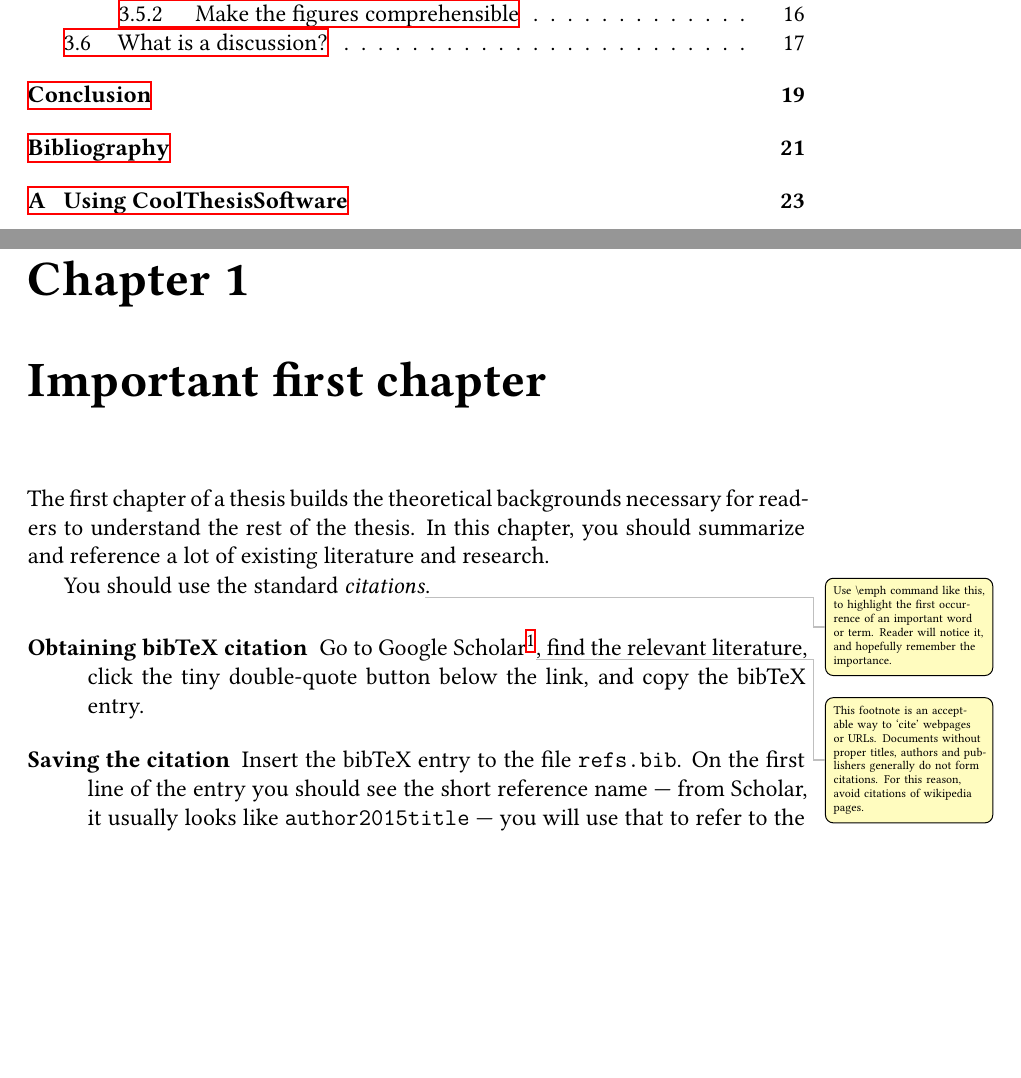
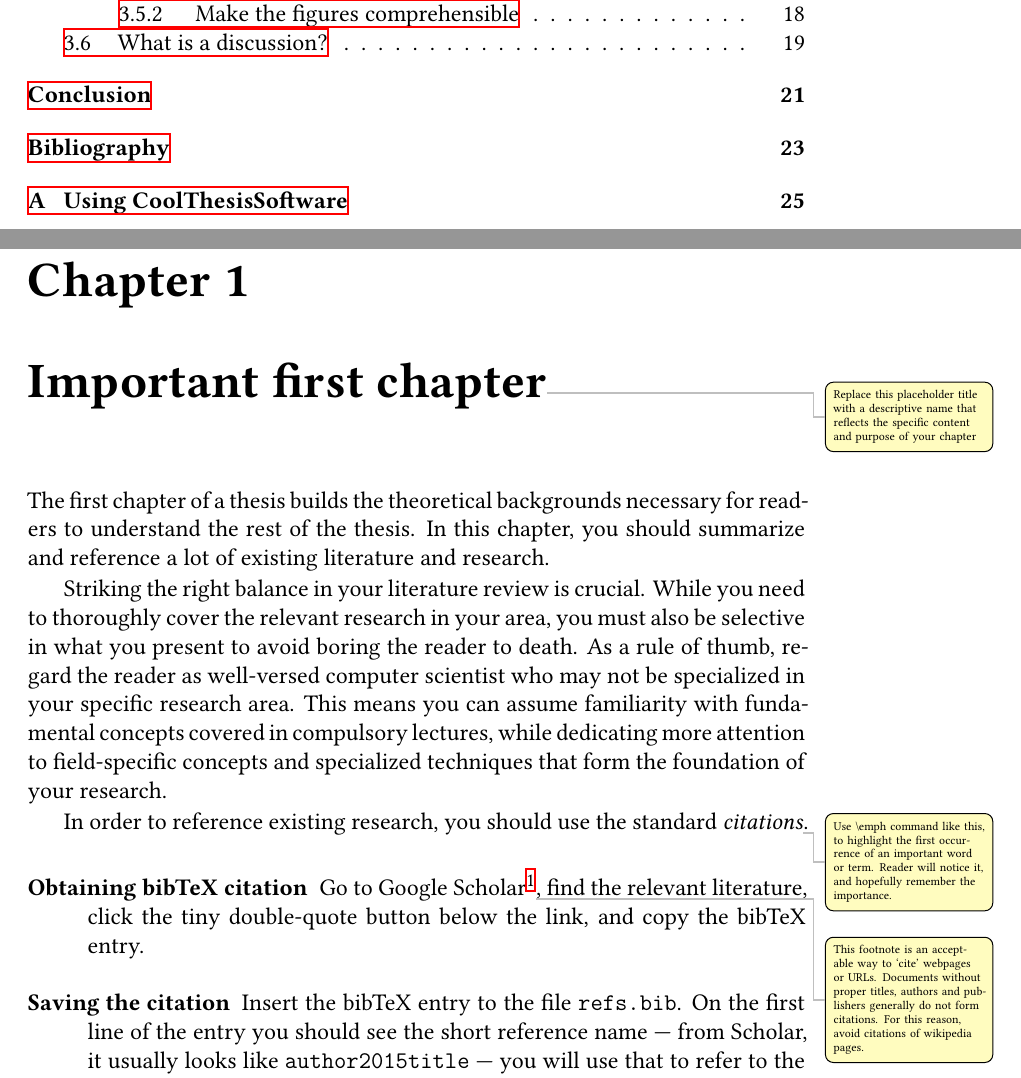
Before and after one commit to se-tuebingen/thesis-template, a LaTeX thesis (thesis.tex, which reads ch1.tex): two parts of pages 7 and 11 of 31 before the commit and two parts of pages 7 and 11 of 33 after it, joined at a grey line, cut so that both start at the same text, the shorter picture padded with empty space. Compiled offline with XeLaTeX.

Commit message:
Re-add David's description of the chapter and slightly customize it

```diff
--- a/ch1.tex
+++ b/ch1.tex
@@ -1,10 +1,16 @@
-\chapter{Important first chapter}\label{chap:refs}
+\chapter{Important first chapter\todo{Replace this placeholder title with a descriptive name that reflects the specific content and purpose of your chapter}}\label{chap:refs}
 
 The first chapter of a thesis builds the theoretical backgrounds necessary for readers to understand the rest of the thesis.
 In this chapter, you should summarize and reference a lot of existing literature and research.
 
+Striking the right balance in your literature review is crucial.
+While you need to thoroughly cover the relevant research in your area,
+you must also be selective in what you present to avoid boring the reader to death.
+As a rule of thumb, regard the reader as well-versed computer scientist who may not be specialized in your specific research area.
+This means you can assume familiarity with fundamental concepts covered in compulsory lectures, while dedicating more attention to field-specific concepts
+and specialized techniques that form the foundation of your research.
 
-You should use the standard \emph{citations}\todo{Use \textbackslash{}emph command like this, to highlight the first occurrence of an important word or term. Reader will notice it, and hopefully remember the importance.}.
+In order to reference existing research, you should use the standard \emph{citations}\todo{Use \textbackslash{}emph command like this, to highlight the first occurrence of an important word or term. Reader will notice it, and hopefully remember the importance.}.
 
 
 
```
